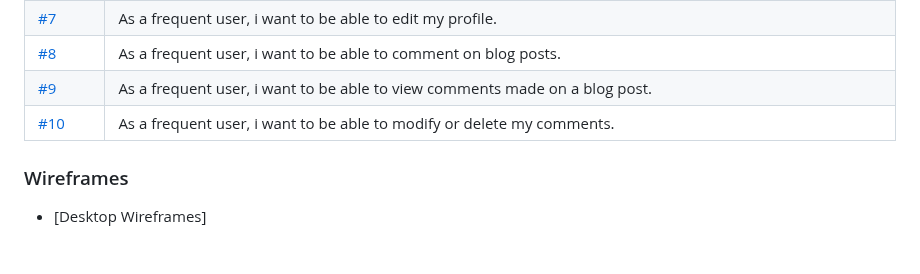
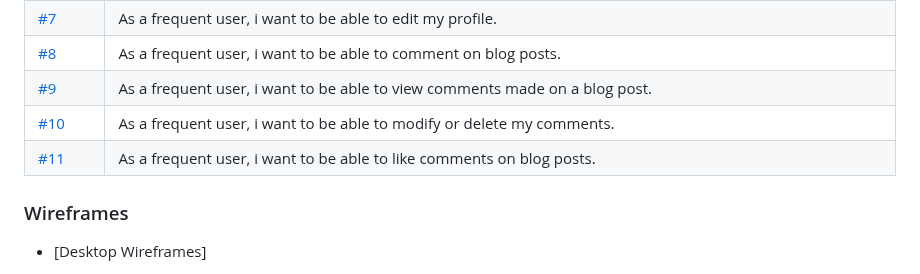
Before and after one commit to Jackevans47/f1-blog, a Markdown page: README.md, the part around the change. GitHub-like rendering.

Commit message:
Update frequent visitors section

```diff
--- a/README.md
+++ b/README.md
@@ -48,6 +48,10 @@ The app was developed for anyone wanting to stay up to date with F1 news.
 |[#8](https://github.com/Jackevans47/f1-blog/issues/7)| As a frequent user, i want to be able to comment on blog posts.
 |[#9]( https://github.com/Jackevans47/f1-blog/issues/8)| As a frequent user, i want to be able to view comments made on a blog post.
 |[#10](https://github.com/Jackevans47/f1-blog/issues/9)| As a frequent user, i want to be able to modify or delete my comments.
+|[#11](https://github.com/Jackevans47/f1-blog/issues/12)| As a frequent user, i want to be able to like comments on blog posts.
+
+
+
 
 
 
```
